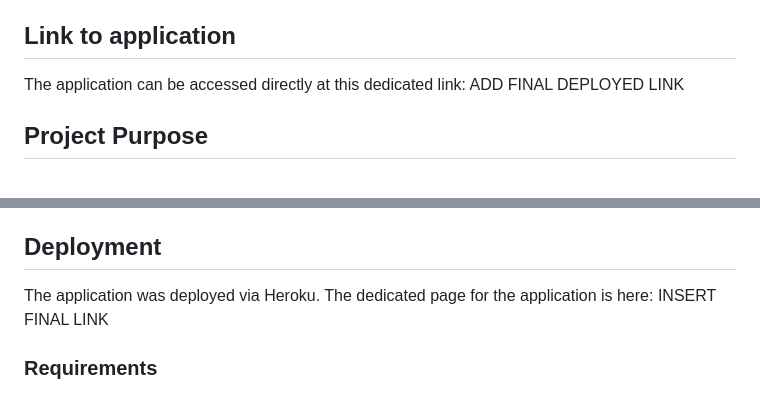
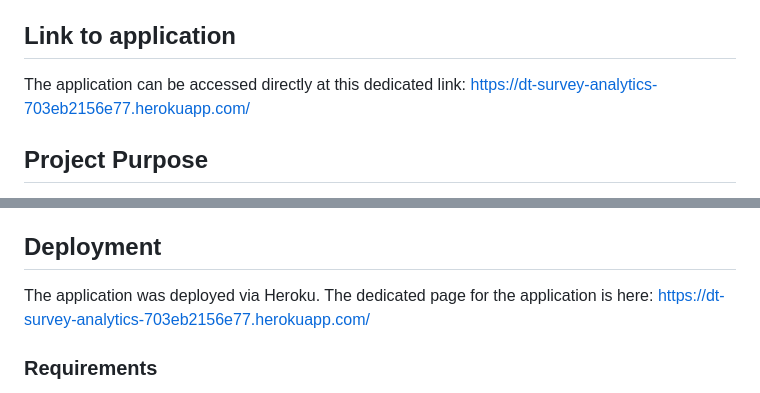
Before and after one commit to DTT2411/DTSurveyAnalytics, a Markdown page: README.md, 2 parts joined by grey strips. Rendered like a GitHub page.

Commit message:
Add final links to deployed app to readme.

```diff
--- a/README.md
+++ b/README.md
@@ -4,7 +4,7 @@
 'DT Survey Analytics' is a Command-Line Interface (CLI) survey management system hosted as an application on Heroku and written using Python.
 
 ## Link to application
-The application can be accessed directly at this dedicated link: ADD FINAL DEPLOYED LINK
+The application can be accessed directly at this dedicated link: https://dt-survey-analytics-703eb2156e77.herokuapp.com/
 
 ## Project Purpose
 The purpose of the application is to provide users with a way to conduct and manage results for a simple staff survey for their organisation. The app will allow users, who may be either staff respondents to the survey or administrators conducting analysis, to conduct functions on the current survey dataset based on various commands (e.g. "add", "read", "analyse"), with differential permissions depending on access level. In addition to reading raw data, administrators will also be able to conduct analysis over the dataset in order to identify key areas of improvement for the organisation based on low-scoring metrics in the survey.
@@ -524,7 +524,7 @@ This was resolved by adding a simple `column_to_update += 1` increment to the lo
 To my knowledge there are no unresolved bugs remaining within the application.
 
 ## Deployment
-The application was deployed via Heroku. The dedicated page for the application is here: INSERT FINAL LINK
+The application was deployed via Heroku. The dedicated page for the application is here: https://dt-survey-analytics-703eb2156e77.herokuapp.com/
 
 ### Requirements
 Required modules are stored in the `requirements.txt` file in the repository.<br>
```
